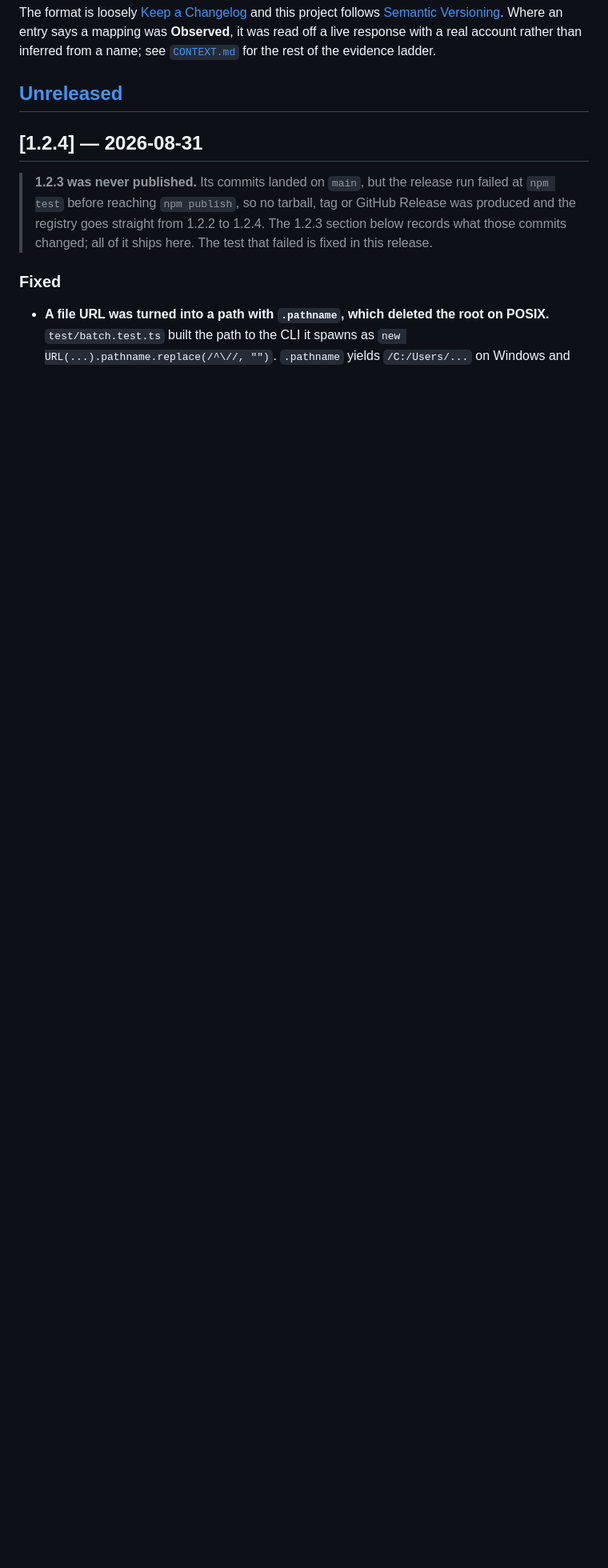
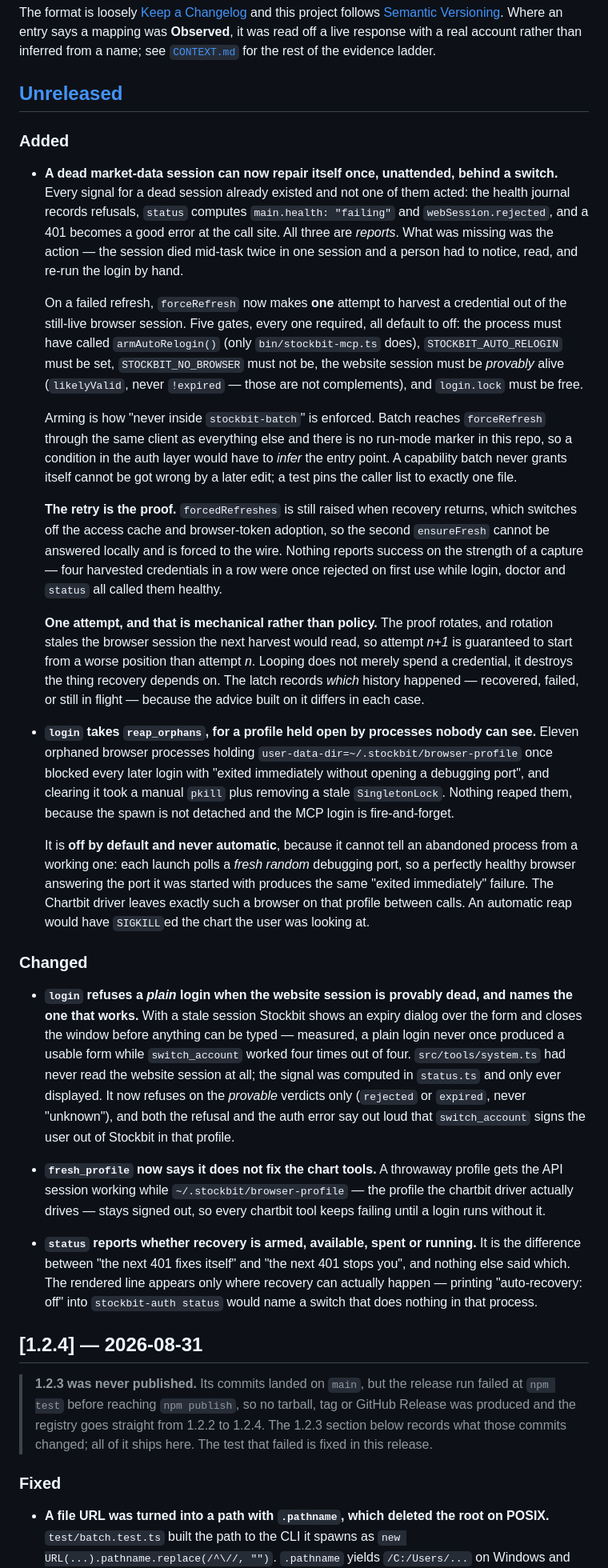
Before and after one commit to INo-xious/stockbit-mcp, a Markdown page: CHANGELOG.md, the part around the change. Shown at 80% size. Rendered like a GitHub page; blank space fills up the shorter version.

Commit message:
docs(changelog): record phase 6 under Unreleased
Automatic login recovery, the reap_orphans opt-in, the switch_account escalation, and what fresh_profile does not fix.

```diff
--- a/CHANGELOG.md
+++ b/CHANGELOG.md
@@ -9,6 +9,69 @@ was **Observed**, it was read off a live response with a real account rather tha
 name; see [`CONTEXT.md`](CONTEXT.md) for the rest of the evidence ladder.
 
 ## [Unreleased]
+
+### Added
+
+- **A dead market-data session can now repair itself once, unattended, behind a switch.** Every
+  signal for a dead session already existed and not one of them acted: the health journal records
+  refusals, `status` computes `main.health: "failing"` and `webSession.rejected`, and a 401 becomes a
+  good error at the call site. All three are *reports*. What was missing was the action — the session
+  died mid-task twice in one session and a person had to notice, read, and re-run the login by hand.
+
+  On a failed refresh, `forceRefresh` now makes **one** attempt to harvest a credential out of the
+  still-live browser session. Five gates, every one required, all default to off: the process must
+  have called `armAutoRelogin()` (only `bin/stockbit-mcp.ts` does), `STOCKBIT_AUTO_RELOGIN` must be
+  set, `STOCKBIT_NO_BROWSER` must not be, the website session must be *provably* alive
+  (`likelyValid`, never `!expired` — those are not complements), and `login.lock` must be free.
+
+  Arming is how "never inside `stockbit-batch`" is enforced. Batch reaches `forceRefresh` through the
+  same client as everything else and there is no run-mode marker in this repo, so a condition in the
+  auth layer would have to *infer* the entry point. A capability batch never grants itself cannot be
+  got wrong by a later edit; a test pins the caller list to exactly one file.
+
+  **The retry is the proof.** `forcedRefreshes` is still raised when recovery returns, which switches
+  off the access cache and browser-token adoption, so the second `ensureFresh` cannot be answered
+  locally and is forced to the wire. Nothing reports success on the strength of a capture — four
+  harvested credentials in a row were once rejected on first use while login, doctor and `status` all
+  called them healthy.
+
+  **One attempt, and that is mechanical rather than policy.** The proof rotates, and rotation stales
+  the browser session the next harvest would read, so attempt *n+1* is guaranteed to start from a
+  worse position than attempt *n*. Looping does not merely spend a credential, it destroys the thing
+  recovery depends on. The latch records *which* history happened — recovered, failed, or still in
+  flight — because the advice built on it differs in each case.
+
+- **`login` takes `reap_orphans`, for a profile held open by processes nobody can see.** Eleven
+  orphaned browser processes holding `user-data-dir=~/.stockbit/browser-profile` once blocked every
+  later login with "exited immediately without opening a debugging port", and clearing it took a
+  manual `pkill` plus removing a stale `SingletonLock`. Nothing reaped them, because the spawn is not
+  detached and the MCP login is fire-and-forget.
+
+  It is **off by default and never automatic**, because it cannot tell an abandoned process from a
+  working one: each launch polls a *fresh random* debugging port, so a perfectly healthy browser
+  answering the port it was started with produces the same "exited immediately" failure. The Chartbit
+  driver leaves exactly such a browser on that profile between calls. An automatic reap would have
+  `SIGKILL`ed the chart the user was looking at.
+
+### Changed
+
+- **`login` refuses a *plain* login when the website session is provably dead, and names the one that
+  works.** With a stale session Stockbit shows an expiry dialog over the form and closes the window
+  before anything can be typed — measured, a plain login never once produced a usable form while
+  `switch_account` worked four times out of four. `src/tools/system.ts` had never read the website
+  session at all; the signal was computed in `status.ts` and only ever displayed. It now refuses on
+  the *provable* verdicts only (`rejected` or `expired`, never "unknown"), and both the refusal and
+  the auth error say out loud that `switch_account` signs the user out of Stockbit in that profile.
+
+- **`fresh_profile` now says it does not fix the chart tools.** A throwaway profile gets the API
+  session working while `~/.stockbit/browser-profile` — the profile the chartbit driver actually
+  drives — stays signed out, so every chartbit tool keeps failing until a login runs without it.
+
+- **`status` reports whether recovery is armed, available, spent or running.** It is the difference
+  between "the next 401 fixes itself" and "the next 401 stops you", and nothing else said which. The
+  rendered line appears only where recovery can actually happen — printing "auto-recovery: off" into
+  `stockbit-auth status` would name a switch that does nothing in that process.
+
 
 ## [1.2.4] — 2026-08-31
 
```
